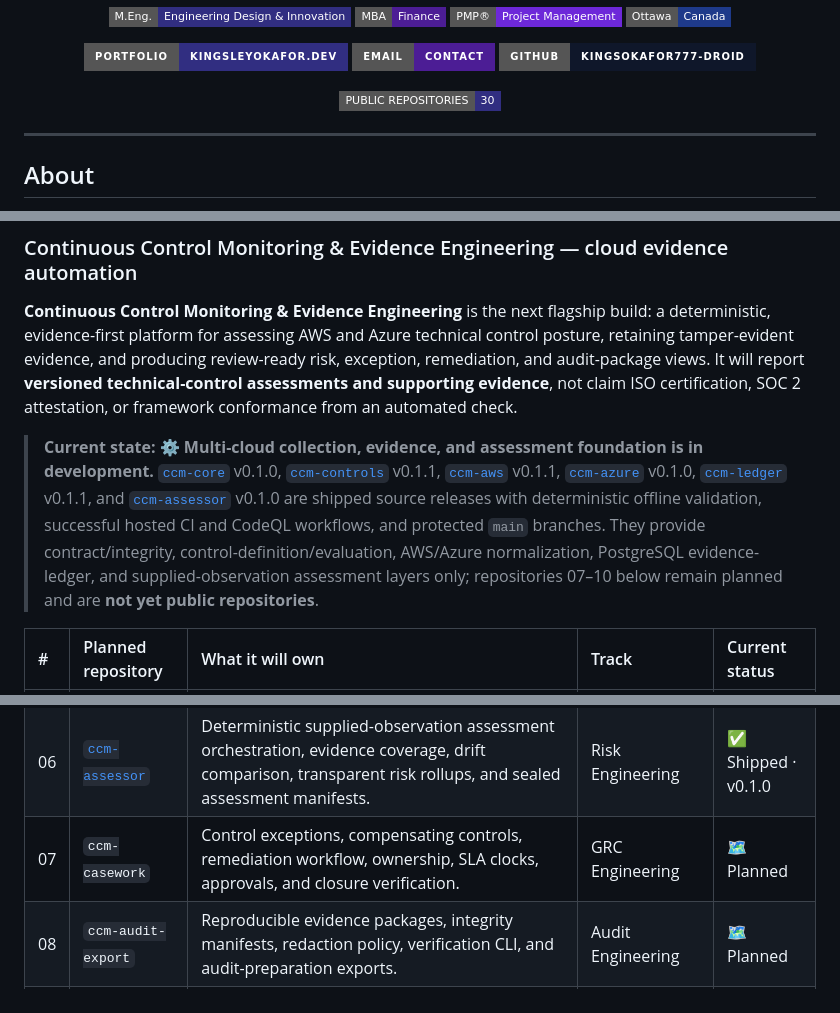
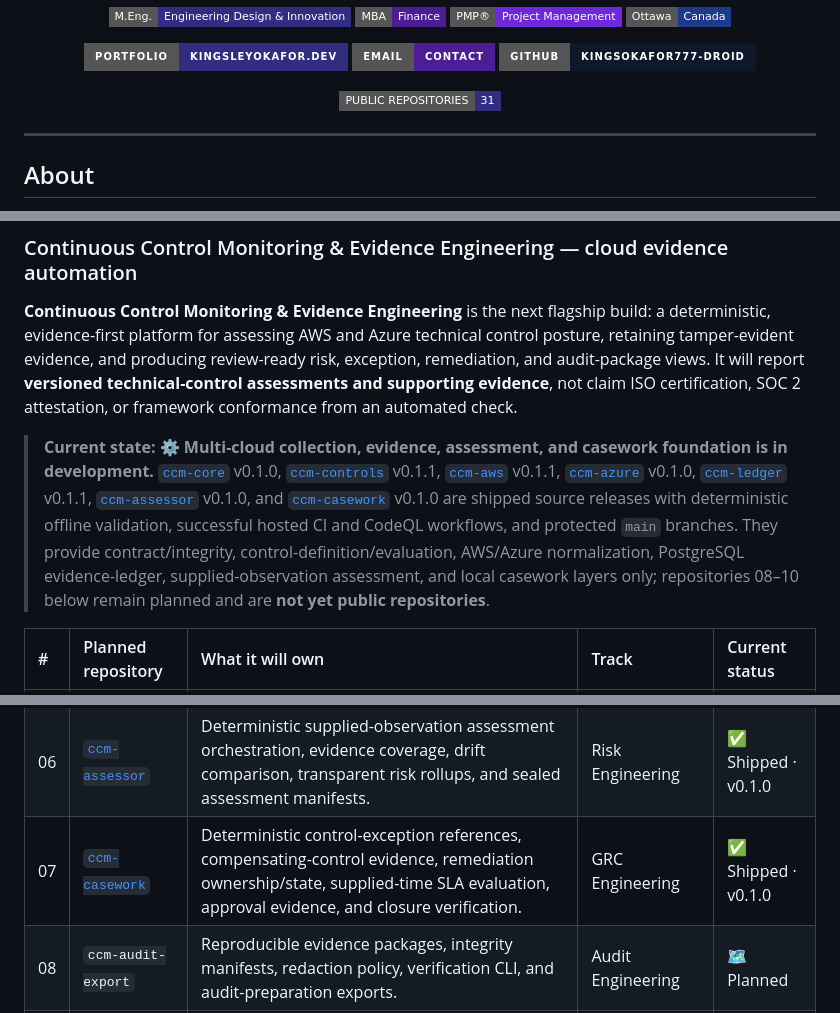
Before and after one commit to kingsokafor777-droid/kingsokafor777-droid, a Markdown page: README.md, 3 parts joined by grey strips. GitHub-like rendering; badges without logos.

Commit message:
docs: record ccm-casework v0.1.0 release

```diff
--- a/README.md
+++ b/README.md
@@ -20,7 +20,7 @@
 </p>
 
 <p align="center">
-  <a href="https://github.com/kingsokafor777-droid?tab=repositories"><img src="https://img.shields.io/badge/PUBLIC%20REPOSITORIES-30-312E81?style=flat-square&logo=github&logoColor=white" alt="Public repositories" /></a>
+  <a href="https://github.com/kingsokafor777-droid?tab=repositories"><img src="https://img.shields.io/badge/PUBLIC%20REPOSITORIES-31-312E81?style=flat-square&logo=github&logoColor=white" alt="Public repositories" /></a>
 </p>
 
 ---
@@ -136,7 +136,7 @@ The first milestone is intentionally narrow: prove a privilege-escalation or dat
 
 **Continuous Control Monitoring & Evidence Engineering** is the next flagship build: a deterministic, evidence-first platform for assessing AWS and Azure technical control posture, retaining tamper-evident evidence, and producing review-ready risk, exception, remediation, and audit-package views. It will report **versioned technical-control assessments and supporting evidence**, not claim ISO certification, SOC 2 attestation, or framework conformance from an automated check.
 
-> **Current state:** ⚙️ **Multi-cloud collection, evidence, and assessment foundation is in development.** [`ccm-core`](https://github.com/kingsokafor777-droid/ccm-core) v0.1.0, [`ccm-controls`](https://github.com/kingsokafor777-droid/ccm-controls) v0.1.1, [`ccm-aws`](https://github.com/kingsokafor777-droid/ccm-aws) v0.1.1, [`ccm-azure`](https://github.com/kingsokafor777-droid/ccm-azure) v0.1.0, [`ccm-ledger`](https://github.com/kingsokafor777-droid/ccm-ledger) v0.1.1, and [`ccm-assessor`](https://github.com/kingsokafor777-droid/ccm-assessor) v0.1.0 are shipped source releases with deterministic offline validation, successful hosted CI and CodeQL workflows, and protected `main` branches. They provide contract/integrity, control-definition/evaluation, AWS/Azure normalization, PostgreSQL evidence-ledger, and supplied-observation assessment layers only; repositories 07–10 below remain planned and are **not yet public repositories**.
+> **Current state:** ⚙️ **Multi-cloud collection, evidence, assessment, and casework foundation is in development.** [`ccm-core`](https://github.com/kingsokafor777-droid/ccm-core) v0.1.0, [`ccm-controls`](https://github.com/kingsokafor777-droid/ccm-controls) v0.1.1, [`ccm-aws`](https://github.com/kingsokafor777-droid/ccm-aws) v0.1.1, [`ccm-azure`](https://github.com/kingsokafor777-droid/ccm-azure) v0.1.0, [`ccm-ledger`](https://github.com/kingsokafor777-droid/ccm-ledger) v0.1.1, [`ccm-assessor`](https://github.com/kingsokafor777-droid/ccm-assessor) v0.1.0, and [`ccm-casework`](https://github.com/kingsokafor777-droid/ccm-casework) v0.1.0 are shipped source releases with deterministic offline validation, successful hosted CI and CodeQL workflows, and protected `main` branches. They provide contract/integrity, control-definition/evaluation, AWS/Azure normalization, PostgreSQL evidence-ledger, supplied-observation assessment, and local casework layers only; repositories 08–10 below remain planned and are **not yet public repositories**.
 
 | # | Planned repository | What it will own | Track | Current status |
 |:--|:--|:--|:--|:--|
@@ -146,7 +146,7 @@ The first milestone is intentionally narrow: prove a privilege-escalation or dat
 | 04 | [`ccm-azure`](https://github.com/kingsokafor777-droid/ccm-azure) | Read-only Azure source snapshots, completeness visibility, and deterministic normalization for Resource Graph, storage, network, Monitor/Activity Log, diagnostic settings, Key Vault, and encryption posture. | Cloud Security | ✅ Shipped |
 | 05 | [`ccm-ledger`](https://github.com/kingsokafor777-droid/ccm-ledger) | PostgreSQL migration assets, content-addressed evidence references, immutable audit journal, retention/expiry lifecycle, and deterministic integrity verification. | Data / Evidence Engineering | ✅ Shipped |
 | 06 | [`ccm-assessor`](https://github.com/kingsokafor777-droid/ccm-assessor) | Deterministic supplied-observation assessment orchestration, evidence coverage, drift comparison, transparent risk rollups, and sealed assessment manifests. | Risk Engineering | ✅ Shipped · v0.1.0 |
-| 07 | `ccm-casework` | Control exceptions, compensating controls, remediation workflow, ownership, SLA clocks, approvals, and closure verification. | GRC Engineering | 🗺️ Planned |
+| 07 | [`ccm-casework`](https://github.com/kingsokafor777-droid/ccm-casework) | Deterministic control-exception references, compensating-control evidence, remediation ownership/state, supplied-time SLA evaluation, approval evidence, and closure verification. | GRC Engineering | ✅ Shipped · v0.1.0 |
 | 08 | `ccm-audit-export` | Reproducible evidence packages, integrity manifests, redaction policy, verification CLI, and audit-preparation exports. | Audit Engineering | 🗺️ Planned |
 | 09 | `ccm-console` | FastAPI, PostgreSQL API boundary, RBAC, Next.js/React executive dashboard, evidence explorer, and remediation workbench. | Product / Frontend | 🗺️ Planned |
 | 10 | `ccm-platform` | Docker, Terraform test environment, OpenTelemetry, CI/CD, deployment references, threat model, ADRs, and operator runbooks. | Platform Engineering | 🗺️ Planned |
```
Also changed, not shown: other parts of README.md (+1 -1 lines).
